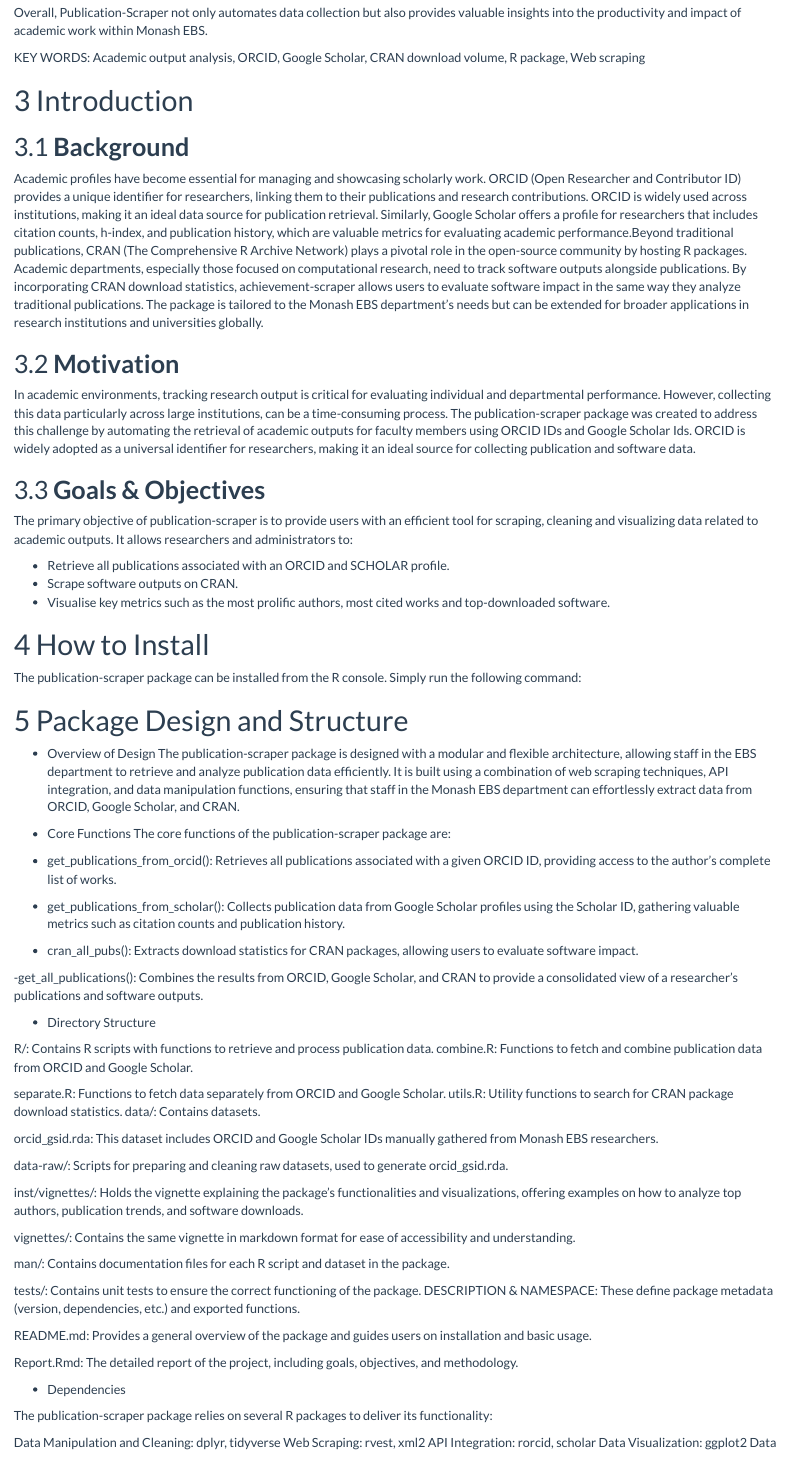
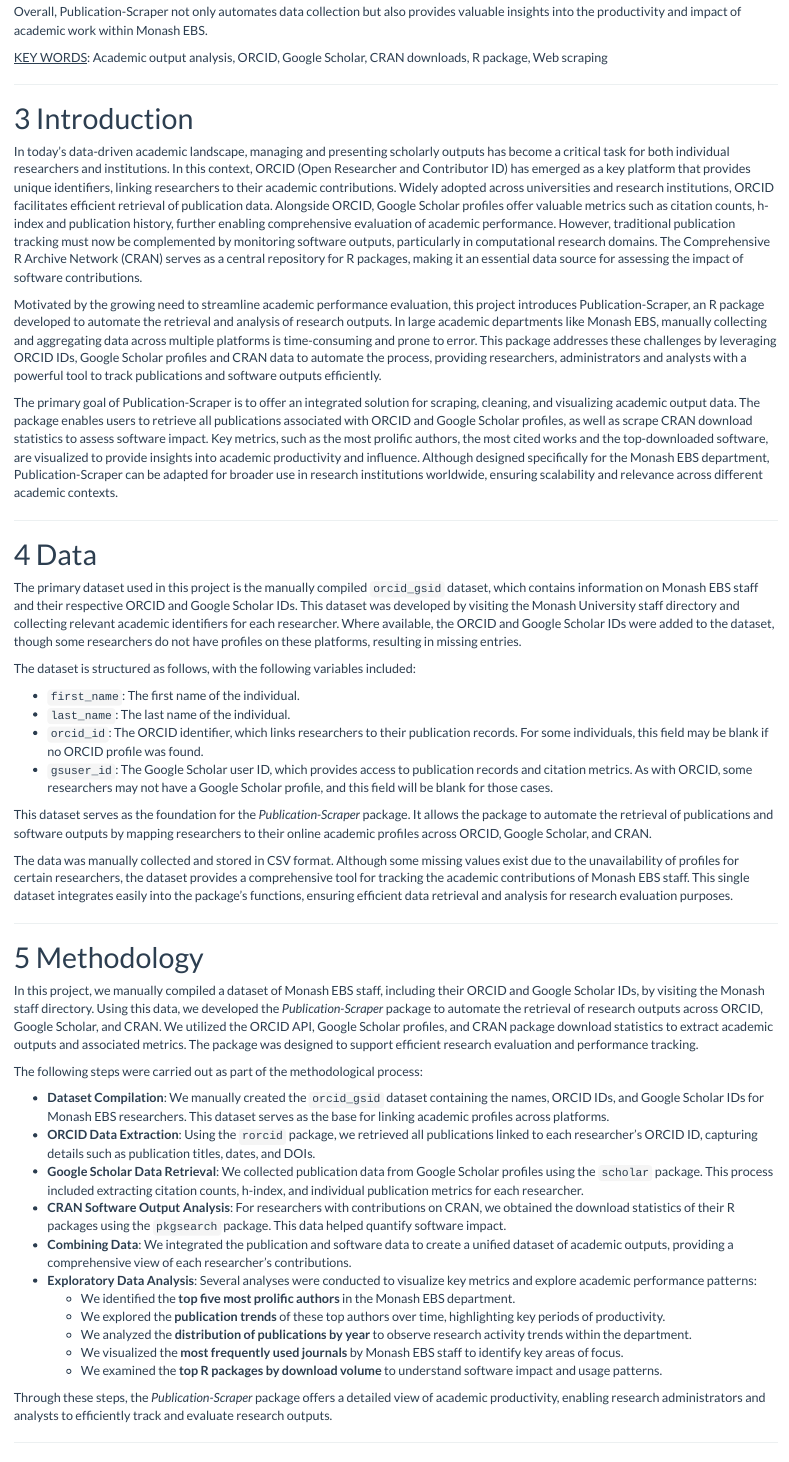
Before and after one commit to numbats/achievement-scraper, an R Markdown document (Report.Rmd): the page in a window 1100 px wide, from 1130 px down before the commit and from 1160 px down after it, so that both start at the same text. Rendered offline with R 4.5, knitr and Pandoc, with nearby package versions; a font, style sheet, LaTeX package, included part or bibliography that could not be used is replaced or left out.

Commit message:
Adding info about data and updating methodogy

```diff
--- a/Report.Rmd
+++ b/Report.Rmd
@@ -31,29 +33,58 @@
 
 Overall, Publication-Scraper not only automates data collection but also provides valuable insights into the productivity and impact of academic work within Monash EBS.
 
-KEY WORDS: Academic output analysis, ORCID, Google Scholar, CRAN download volume, R package, Web scraping
+[KEY WORDS]{.underline}: Academic output analysis, ORCID, Google Scholar, CRAN downloads, R package, Web scraping
+
+------------------------------------------------------------------------
 
 # Introduction
 
-## **Background**
+In today’s data-driven academic landscape, managing and presenting scholarly outputs has become a critical task for both individual researchers and institutions. In this context, ORCID (Open Researcher and Contributor ID) has emerged as a key platform that provides unique identifiers, linking researchers to their academic contributions. Widely adopted across universities and research institutions, ORCID facilitates efficient retrieval of publication data. Alongside ORCID, Google Scholar profiles offer valuable metrics such as citation counts, h-index and publication history, further enabling comprehensive evaluation of academic performance. However, traditional publication tracking must now be complemented by monitoring software outputs, particularly in computational research domains. The Comprehensive R Archive Network (CRAN) serves as a central repository for R packages, making it an essential data source for assessing the impact of software contributions.
 
-Academic profiles have become essential for managing and showcasing scholarly work. ORCID (Open Researcher and Contributor ID) provides a unique identifier for researchers, linking them to their publications and research contributions. ORCID is widely used across institutions, making it an ideal data source for publication retrieval. Similarly, Google Scholar offers a profile for researchers that includes citation counts, h-index, and publication history, which are valuable metrics for evaluating academic performance.Beyond traditional publications, CRAN (The Comprehensive R Archive Network) plays a pivotal role in the open-source community by hosting R packages. Academic departments, especially those focused on computational research, need to track software outputs alongside publications. By incorporating CRAN download statistics, achievement-scraper allows users to evaluate software impact in the same way they analyze traditional publications. The package is tailored to the Monash EBS department’s needs but can be extended for broader applications in research institutions and universities globally.
+Motivated by the growing need to streamline academic performance evaluation, this project introduces Publication-Scraper, an R package developed to automate the retrieval and analysis of research outputs. In large academic departments like Monash EBS, manually collecting and aggregating data across multiple platforms is time-consuming and prone to error. This package addresses these challenges by leveraging ORCID IDs, Google Scholar profiles and CRAN data to automate the process, providing researchers, administrators and analysts with a powerful tool to track publications and software outputs efficiently.
 
-## **Motivation**
+The primary goal of Publication-Scraper is to offer an integrated solution for scraping, cleaning, and visualizing academic output data. The package enables users to retrieve all publications associated with ORCID and Google Scholar profiles, as well as scrape CRAN download statistics to assess software impact. Key metrics, such as the most prolific authors, the most cited works and the top-downloaded software, are visualized to provide insights into academic productivity and influence. Although designed specifically for the Monash EBS department, Publication-Scraper can be adapted for broader use in research institutions worldwide, ensuring scalability and relevance across different academic contexts.
 
-In academic environments, tracking research output is critical for evaluating individual and departmental performance. However, collecting this data particularly across large institutions, can be a time-consuming process. The publication-scraper package was created to address this challenge by automating the retrieval of academic outputs for faculty members using ORCID IDs and Google Scholar Ids. ORCID is widely adopted as a universal identifier for researchers, making it an ideal source for collecting publication and software data.
+------------------------------------------------------------------------
 
-## **Goals & Objectives**
+# Data
 
-The primary objective of publication-scraper is to provide users with an efficient tool for scraping, cleaning and visualizing data related to academic outputs. It allows researchers and administrators to:
+The primary dataset used in this project is the manually compiled `orcid_gsid` dataset, which contains information on Monash EBS staff and their respective ORCID and Google Scholar IDs. This dataset was developed by visiting the Monash University staff directory and collecting relevant academic identifiers for each researcher. Where available, the ORCID and Google Scholar IDs were added to the dataset, though some researchers do not have profiles on these platforms, resulting in missing entries.
 
--   Retrieve all publications associated with an ORCID and SCHOLAR profile.
--   Scrape software outputs on CRAN.
--   Visualise key metrics such as the most prolific authors, most cited works and top-downloaded software.
+The dataset is structured as follows, with the following variables included:
 
-# How to Install
+-   `first_name`: The first name of the individual.
+-   `last_name`: The last name of the individual.
+-   `orcid_id`: The ORCID identifier, which links researchers to their publication records. For some individuals, this field may be blank if no ORCID profile was found.
+-   `gsuser_id`: The Google Scholar user ID, which provides access to publication records and citation metrics. As with ORCID, some researchers may not have a Google Scholar profile, and this field will be blank for those cases.
 
-The publication-scraper package can be installed from the R console. Simply run the following command:
+This dataset serves as the foundation for the *Publication-Scraper* package. It allows the package to automate the retrieval of publications and software outputs by mapping researchers to their online academic profiles across ORCID, Google Scholar, and CRAN.
+
+The data was manually collected and stored in CSV format. Although some missing values exist due to the unavailability of profiles for certain researchers, the dataset provides a comprehensive tool for tracking the academic contributions of Monash EBS staff. This single dataset integrates easily into the package’s functions, ensuring efficient data retrieval and analysis for research evaluation purposes.
+
+------------------------------------------------------------------------
+
+# Methodology
+
+In this project, we manually compiled a dataset of Monash EBS staff, including their ORCID and Google Scholar IDs, by visiting the Monash staff directory. Using this data, we developed the *Publication-Scraper* package to automate the retrieval of research outputs across ORCID, Google Scholar, and CRAN. We utilized the ORCID API, Google Scholar profiles, and CRAN package download statistics to extract academic outputs and associated metrics. The package was designed to support efficient research evaluation and performance tracking.
+
+The following steps were carried out as part of the methodological process:
+
+-   **Dataset Compilation**: We manually created the `orcid_gsid` dataset containing the names, ORCID IDs, and Google Scholar IDs for Monash EBS researchers. This dataset serves as the base for linking academic profiles across platforms.
+-   **ORCID Data Extraction**: Using the `rorcid` package, we retrieved all publications linked to each researcher’s ORCID ID, capturing details such as publication titles, dates, and DOIs.
+-   **Google Scholar Data Retrieval**: We collected publication data from Google Scholar profiles using the `scholar` package. This process included extracting citation counts, h-index, and individual publication metrics for each researcher.
+-   **CRAN Software Output Analysis**: For researchers with contributions on CRAN, we obtained the download statistics of their R packages using the `pkgsearch` package. This data helped quantify software impact.
+-   **Combining Data**: We integrated the publication and software data to create a unified dataset of academic outputs, providing a comprehensive view of each researcher’s contributions.
+-   **Exploratory Data Analysis**: Several analyses were conducted to visualize key metrics and explore academic performance patterns:
+    -   We identified the **top five most prolific authors** in the Monash EBS department.
+    -   We explored the **publication trends** of these top authors over time, highlighting key periods of productivity.
+    -   We analyzed the **distribution of publications by year** to observe research activity trends within the department.
+    -   We visualized the **most frequently used journals** by Monash EBS staff to identify key areas of focus.
+    -   We examined the **top R packages by download volume** to understand software impact and usage patterns.
+
+Through these steps, the *Publication-Scraper* package offers a detailed view of academic productivity, enabling research administrators and analysts to efficiently track and evaluate research outputs.
+
+------------------------------------------------------------------------
 
 # Package Design and Structure
 
```
Also changed, not shown: Report.Rmd (44 more changed lines).
